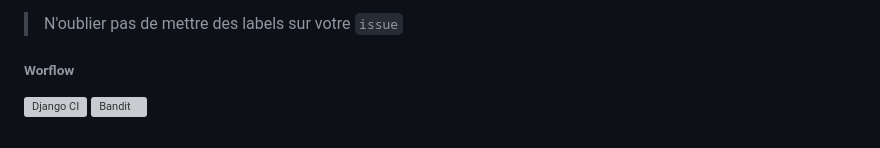
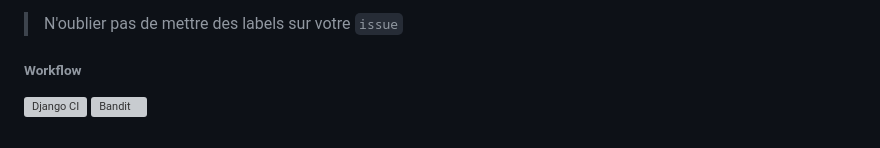
Before and after one commit to fabien-ss/S4-API-vet-conseil, a Markdown page: README.md, the part around the change. GitHub-like rendering; grey boxes are pictures that could not be loaded.

Commit message:
fix: fix typo on readme.md

```diff
--- a/README.md
+++ b/README.md
@@ -133,6 +133,6 @@ Tout problème rencontré doit être renseigné afin de pouvoir le corriger. <br
 Pour signaler un problème, il faut créer une `issue` sur github en donnant un titre et une description du problème rencontré.
 > N'oublier pas de mettre des labels sur votre `issue`
 
-###### Worflow
+###### Workflow
 [![Django CI](https://github.com/mendrika261/S4-API-vet-conseil/actions/workflows/django.yml/badge.svg)](https://github.com/mendrika261/S4-API-vet-conseil/actions/workflows/django.yml)
 [![Bandit](https://github.com/mendrika261/S4-API-vet-conseil/actions/workflows/bandit.yml/badge.svg)](https://github.com/mendrika261/S4-API-vet-conseil/actions/workflows/bandit.yml)
```
